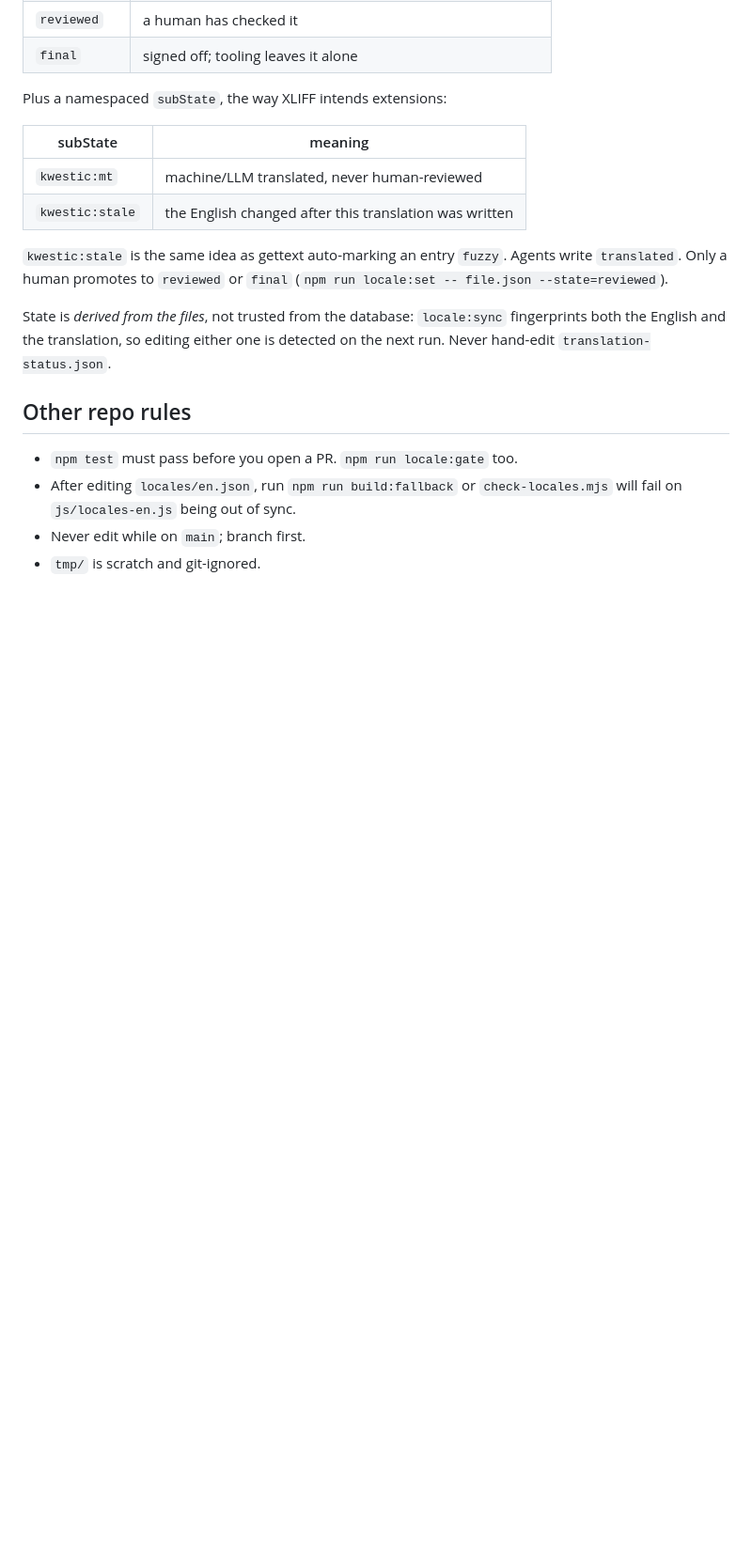
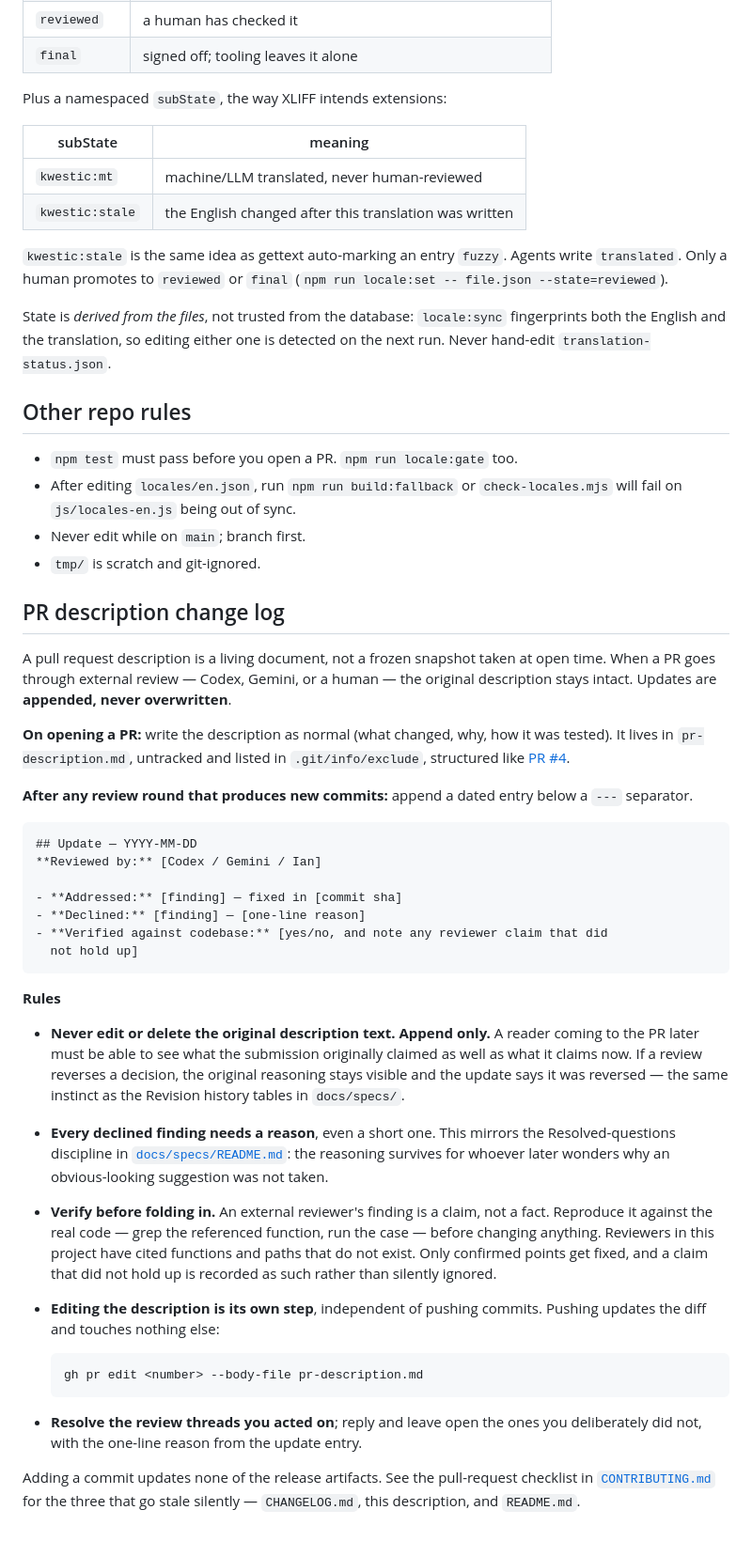
Before and after one commit to kwestic-tech/dns-email-audit, a Markdown page: AGENTS.md, the part around the change. Shown at 94% size. Drawn GitHub-style; blank space fills up the shorter version.

Commit message:
Record the append-only pull request description convention in AGENTS.md

````diff
--- a/AGENTS.md
+++ b/AGENTS.md
@@ -137,3 +137,58 @@ detected on the next run. Never hand-edit `translation-status.json`.
   `check-locales.mjs` will fail on `js/locales-en.js` being out of sync.
 - Never edit while on `main`; branch first.
 - `tmp/` is scratch and git-ignored.
+
+## PR description change log
+
+A pull request description is a living document, not a frozen snapshot taken at
+open time. When a PR goes through external review — Codex, Gemini, or a human —
+the original description stays intact. Updates are **appended, never
+overwritten**.
+
+**On opening a PR:** write the description as normal (what changed, why, how it
+was tested). It lives in `pr-description.md`, untracked and listed in
+`.git/info/exclude`, structured like
+[PR #4](https://github.com/kwestic-tech/dns-email-audit/pull/4).
+
+**After any review round that produces new commits:** append a dated entry below
+a `---` separator.
+
+```
+## Update — YYYY-MM-DD
+**Reviewed by:** [Codex / Gemini / Ian]
+
+- **Addressed:** [finding] — fixed in [commit sha]
+- **Declined:** [finding] — [one-line reason]
+- **Verified against codebase:** [yes/no, and note any reviewer claim that did
+  not hold up]
+```
+
+**Rules**
+
+- **Never edit or delete the original description text. Append only.** A reader
+  coming to the PR later must be able to see what the submission originally
+  claimed as well as what it claims now. If a review reverses a decision, the
+  original reasoning stays visible and the update says it was reversed — the
+  same instinct as the Revision history tables in `docs/specs/`.
+- **Every declined finding needs a reason**, even a short one. This mirrors the
+  Resolved-questions discipline in [`docs/specs/README.md`](docs/specs/README.md):
+  the reasoning survives for whoever later wonders why an obvious-looking
+  suggestion was not taken.
+- **Verify before folding in.** An external reviewer's finding is a claim, not a
+  fact. Reproduce it against the real code — grep the referenced function, run
+  the case — before changing anything. Reviewers in this project have cited
+  functions and paths that do not exist. Only confirmed points get fixed, and a
+  claim that did not hold up is recorded as such rather than silently ignored.
+- **Editing the description is its own step**, independent of pushing commits.
+  Pushing updates the diff and touches nothing else:
+
+  ```bash
+  gh pr edit <number> --body-file pr-description.md
+  ```
+
+- **Resolve the review threads you acted on**; reply and leave open the ones you
+  deliberately did not, with the one-line reason from the update entry.
+
+Adding a commit updates none of the release artifacts. See the pull-request
+checklist in [`CONTRIBUTING.md`](CONTRIBUTING.md) for the three that go stale
+silently — `CHANGELOG.md`, this description, and `README.md`.
````
Also changed, not shown: CONTRIBUTING.md (+4 -14 lines).
